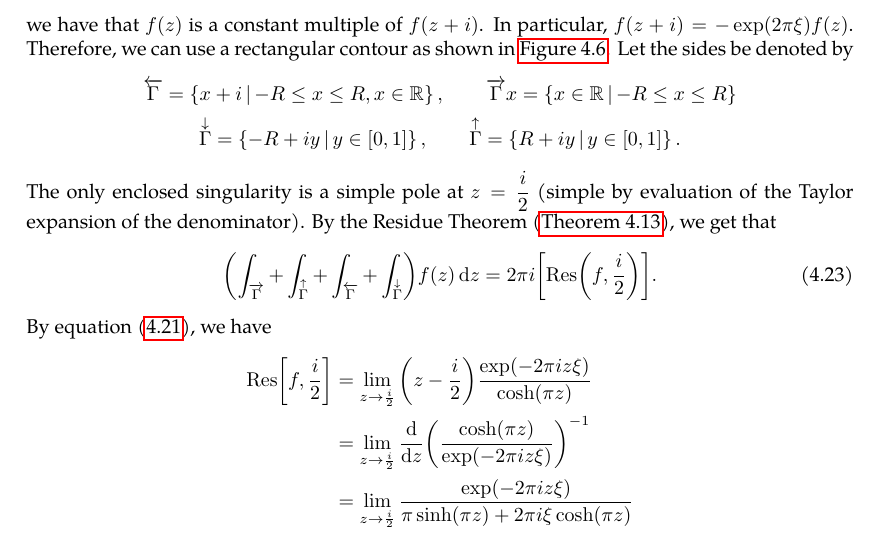
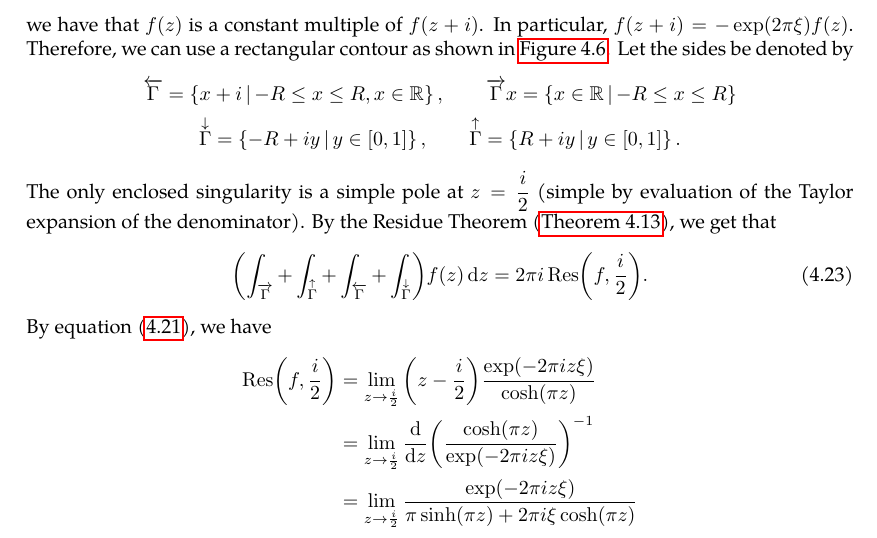
Before and after one commit to slipperking/complex-analysis-latex, a LaTeX document (main.tex): part of page 104 of 109 before the commit and part of page 104 of 110 after it, cut so that both start at the same text. Compiled offline with pdfLaTeX.

Commit message:
overleaf_to_git (Mon Jul 14 23:20:43 2025 -0700): update main.tex from r17761 to r17763

```diff
--- a/main.tex
+++ b/main.tex
@@ -2647,11 +2647,11 @@ Residues are extremely important as they allow for simple evaluation of definite
     \end{gather*}
     The only enclosed singularity is a simple pole at \(z=\frac{i}{2}\) (simple by evaluation of the Taylor expansion of the denominator). By the Residue Theorem (\autoref{thm:residuethm}), we get that
     \begin{equation}
-        \qty(\int_{\overrightarrow{\Gamma}}+\int_{\overset{\uparrow}{\Gamma}}+\int_{\overleftarrow{\Gamma}}+\int_{\overset{\downarrow}{\Gamma}})f(z)\ddz=2\pi i\qty[\Res(f,\frac{i}{2})].\label{eq:fouriertransformofsechpix_rectangularcontourintegral}
+        \qty(\int_{\overrightarrow{\Gamma}}+\int_{\overset{\uparrow}{\Gamma}}+\int_{\overleftarrow{\Gamma}}+\int_{\overset{\downarrow}{\Gamma}})f(z)\ddz=2\pi i\Res(f,\frac{i}{2}).\label{eq:fouriertransformofsechpix_rectangularcontourintegral}
     \end{equation}
     By equation~\eqref{eq:residueatpole}, we have
     \begin{align*}
-        \Res[f,\frac{i}{2}]&=\lim_{z\to\frac{i}{2}}\qty(z-\frac{i}{2})\frac{\exp(-2\pi iz\xi)}{\cosh(\pi z)}\\
+        \Res(f,\frac{i}{2})&=\lim_{z\to\frac{i}{2}}\qty(z-\frac{i}{2})\frac{\exp(-2\pi iz\xi)}{\cosh(\pi z)}\\
         &=\lim_{z\to\frac{i}{2}}\dv{z}(\frac{\cosh(\pi z)}{\exp(-2\pi iz\xi)})^{-1}\\
         &=\lim_{z\to\frac{i}{2}}\frac{\exp(-2\pi iz\xi)}{\pi\sinh(\pi z)+2\pi i\xi\cosh(\pi z)}\\
         &=\frac{\exp(\pi\xi)}{\pi i}.
```
Also changed, not shown: main.tex (2 more changed lines).
